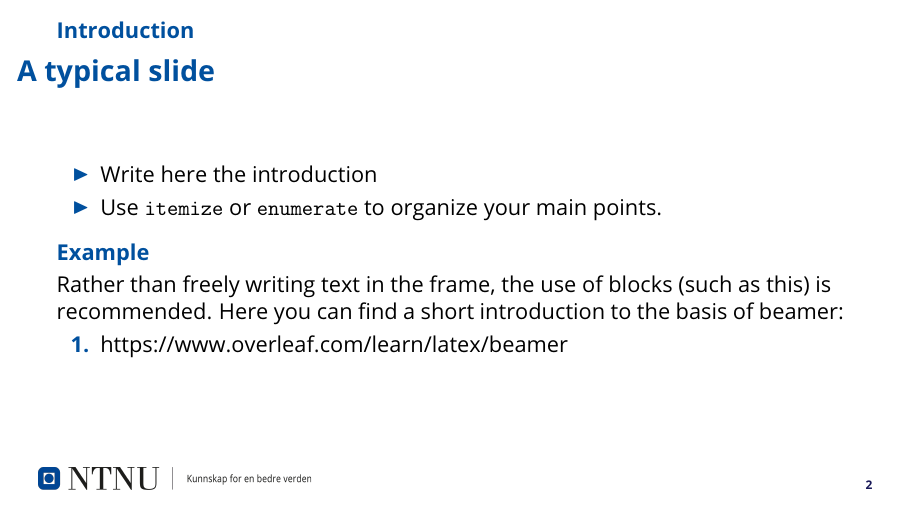
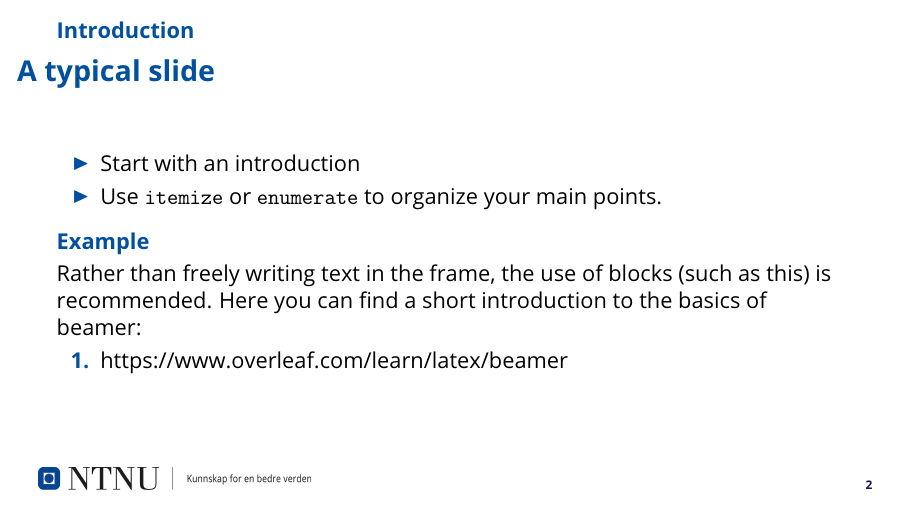
Before and after one commit to ntnu-tex/beamerthementnu, LaTeX slides (ntnu-beamer-example-nor.tex): page 2 of 2. Compiled offline with pdfLaTeX.

Commit message:
Minor rephrasing

```diff
--- a/ntnu-beamer-example-nor.tex
+++ b/ntnu-beamer-example-nor.tex
@@ -18,12 +18,12 @@
 	\section{Introduction}
 	\begin{frame}{A typical slide}
 		\begin{itemize}
-			\item Write here the introduction
+			\item Start with an introduction
 			\item Use \texttt{itemize} or \texttt{enumerate} to organize your main points.
 		\end{itemize}
 		\begin{block}{Example}
 			Rather than freely writing text in the frame, the use of blocks (such as this) is recommended.
-			Here you can find a short introduction to the basis of beamer:
+			Here you can find a short introduction to the basics of beamer:
 			\begin{enumerate}
 				\item https://www.overleaf.com/learn/latex/beamer
 			\end{enumerate}
```
